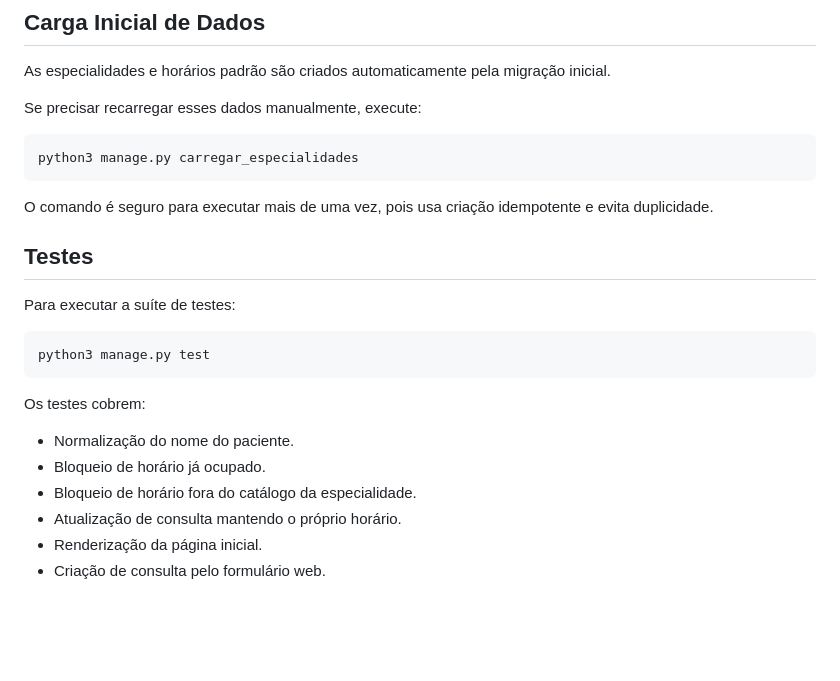
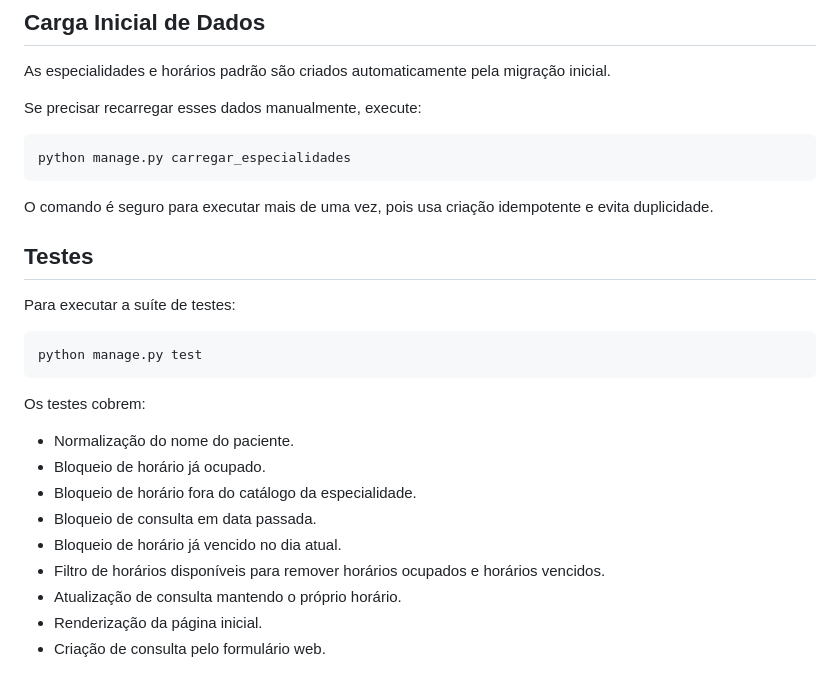
Before and after one commit to erlonmt/projeto_back_framework, a Markdown page: README.md, the part around one of its changes. Drawn GitHub-style; blank space fills up the shorter version.

````diff
--- a/README.md
+++ b/README.md
@@ -176,7 +247,7 @@ As especialidades e horários padrão são criados automaticamente pela migraç
 Se precisar recarregar esses dados manualmente, execute:
 
 ```bash
-python3 manage.py carregar_especialidades
+python manage.py carregar_especialidades
 ```
 
 O comando é seguro para executar mais de uma vez, pois usa criação idempotente e evita duplicidade.
@@ -186,7 +257,7 @@ O comando é seguro para executar mais de uma vez, pois usa criação idempotent
 Para executar a suíte de testes:
 
 ```bash
-python3 manage.py test
+python manage.py test
 ```
 
 Os testes cobrem:
@@ -194,6 +265,9 @@ Os testes cobrem:
 - Normalização do nome do paciente.
 - Bloqueio de horário já ocupado.
 - Bloqueio de horário fora do catálogo da especialidade.
+- Bloqueio de consulta em data passada.
+- Bloqueio de horário já vencido no dia atual.
+- Filtro de horários disponíveis para remover horários ocupados e horários vencidos.
 - Atualização de consulta mantendo o próprio horário.
 - Renderização da página inicial.
 - Criação de consulta pelo formulário web.
````
Also changed, not shown: other parts of README.md (+85 -11 lines).
